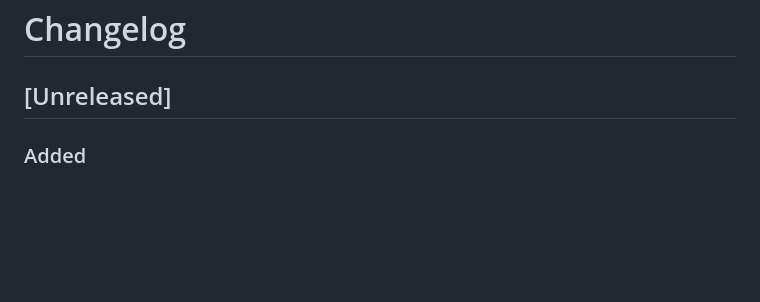
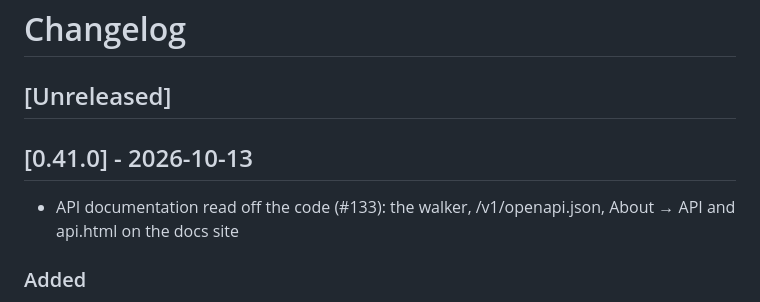
Before and after one commit to drummonds/gobank, a Markdown page: CHANGELOG.md, the part around the change. GitHub-like rendering; blank space fills up the shorter version.

Commit message:
Update CHANGELOG for v0.41.0

```diff
--- a/CHANGELOG.md
+++ b/CHANGELOG.md
@@ -1,6 +1,10 @@
 # Changelog
 
 ## [Unreleased]
+
+## [0.41.0] - 2026-10-13
+
+ - API documentation read off the code (#133): the walker, /v1/openapi.json, About → API and api.html on the docs site
 
 ### Added
 - Full API documentation (#133), read off the code: `api/walk` loads the
```
